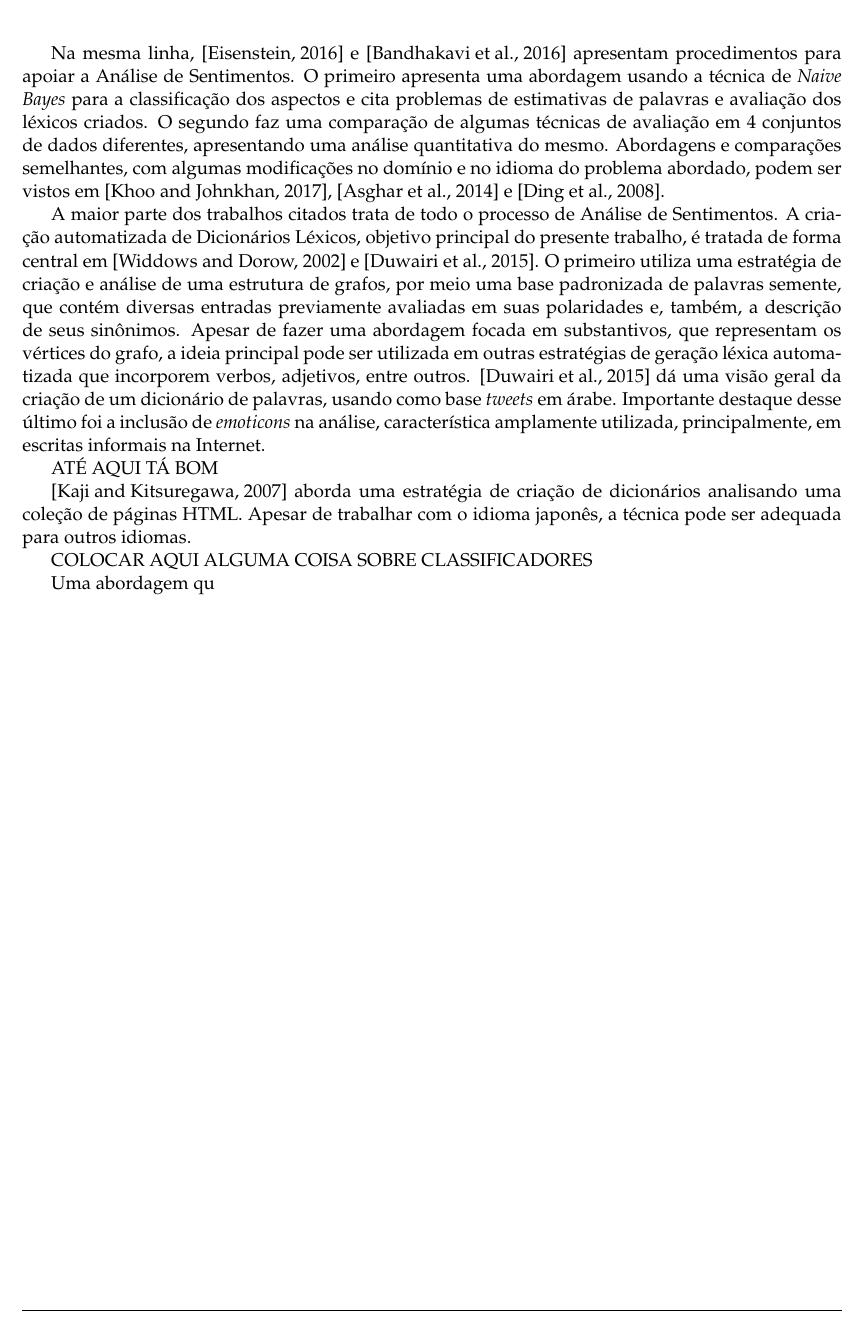
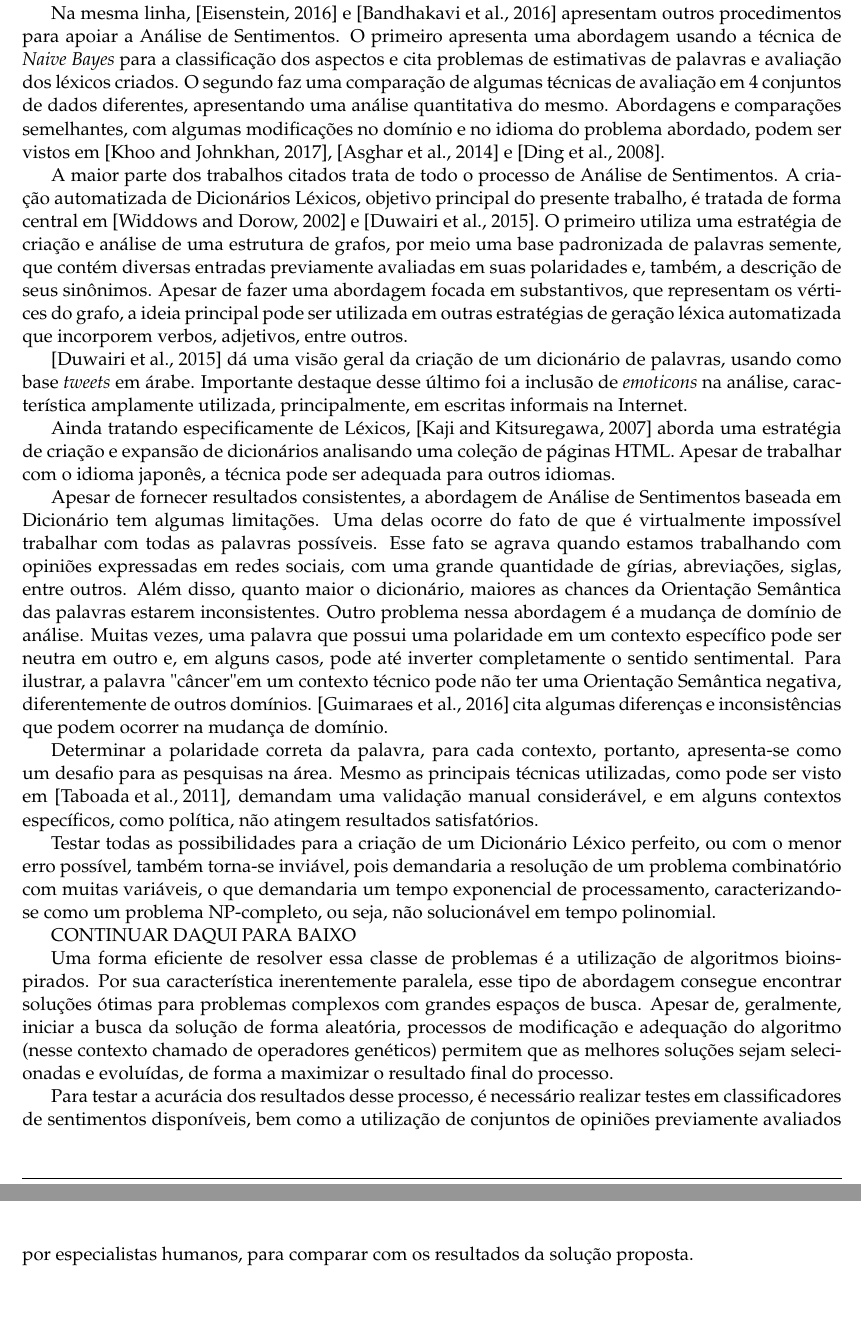
Before and after one commit to airtonbjunior/mestrado, a LaTeX document (sentiment-analysis/articles/research-project/projeto.tex): part of page 8 of 15 before the commit and two parts of pages 8 and 9 of 16 after it, the two joined at a grey line, cut so that both start at the same text. Compiled offline with pdfLaTeX.

Commit message:
Research Project Updated - Review

```diff
--- a/sentiment-analysis/articles/research-project/projeto.tex
+++ b/sentiment-analysis/articles/research-project/projeto.tex
@@ -199 +199,2 @@ A maior parte das estratégias de criação de dicionários léxicos utiliza com
 
+\cite{taboada2011lexicon} apresenta uma abordagem de Mineração de Opiniões baseada em Léxico combinada com uma verificação manual. Esse trabalho apresenta o SO-CAL (Semantic Orientation Calculator), que usa lista de palavras já consolidadas para a geração de dicionários com novas entradas e suas polaridades de forma não supervisionada. Durante a descrição do trabalho, apresenta conceitos de intensificação e negação, amplamente utilizadas nas técnicas de geração de novos Dicionários. Apesar de ser feita de forma automática, o autor utilizou uma etapa de verificação humana para a validação da consistência das palavras geradas pela técnica, fazendo uso de um serviço de\emph{ Mechanical Turk} da Amazon.
@@ -201,16 +201,26 @@ A maior parte das estratégias de criação de dicionários léxicos utiliza com
 
-Na mesma linha, \cite{eisenstein2016unsupervised} e \cite{bandhakavi2016lexicon} apresentam procedimentos para apoiar a Análise de Sentimentos. O primeiro apresenta uma abordagem usando a técnica de \emph{Naive Bayes} para a classificação dos aspectos e cita problemas de estimativas de palavras e avaliação dos léxicos criados. O segundo faz uma comparação de algumas técnicas de avaliação em 4 conjuntos de dados diferentes, apresentando uma análise quantitativa do mesmo. Abordagens e comparações semelhantes, com algumas modificações no domínio e no idioma do problema abordado, podem ser vistos em \cite{khoo2017lexicon}, \cite{asghar2014review} e \cite{ding2008holistic}.
+Na mesma linha, \cite{eisenstein2016unsupervised} e \cite{bandhakavi2016lexicon} apresentam outros procedimentos para apoiar a Análise de Sentimentos. O primeiro apresenta uma abordagem usando a técnica de \emph{Naive Bayes} para a classificação dos aspectos e cita problemas de estimativas de palavras e avaliação dos léxicos criados. O segundo faz uma comparação de algumas técnicas de avaliação em 4 conjuntos de dados diferentes, apresentando uma análise quantitativa do mesmo. Abordagens e comparações semelhantes, com algumas modificações no domínio e no idioma do problema abordado, podem ser vistos em \cite{khoo2017lexicon}, \cite{asghar2014review} e \cite{ding2008holistic}.
 
-A maior parte dos trabalhos citados trata de todo o processo de Análise de Sentimentos. A criação automatizada de Dicionários Léxicos, objetivo principal do presente trabalho, é tratada de forma central em \cite{widdows2002graph} e \cite{duwairi2015detecting}. O primeiro utiliza uma estratégia de criação e análise de uma estrutura de grafos, por meio uma base padronizada de palavras semente, que contém diversas entradas previamente avaliadas em suas polaridades e, também, a descrição de seus sinônimos. Apesar de fazer uma abordagem focada em substantivos, que representam os vértices do grafo, a ideia principal pode ser utilizada em outras estratégias de geração léxica automatizada que incorporem verbos, adjetivos, entre outros. \cite{duwairi2015detecting} dá uma visão geral da criação de um dicionário de palavras, usando como base \emph{tweets} em árabe. Importante destaque desse último foi a inclusão de \emph{emoticons} na análise, característica amplamente utilizada, principalmente, em escritas informais na Internet.
+A maior parte dos trabalhos citados trata de todo o processo de Análise de Sentimentos. A criação automatizada de Dicionários Léxicos, objetivo principal do presente trabalho, é tratada de forma central em \cite{widdows2002graph} e \cite{duwairi2015detecting}. O primeiro utiliza uma estratégia de criação e análise de uma estrutura de grafos, por meio uma base padronizada de palavras semente, que contém diversas entradas previamente avaliadas em suas polaridades e, também, a descrição de seus sinônimos. Apesar de fazer uma abordagem focada em substantivos, que representam os vértices do grafo, a ideia principal pode ser utilizada em outras estratégias de geração léxica automatizada que incorporem verbos, adjetivos, entre outros.
 
-ATÉ AQUI TÁ BOM
+\cite{duwairi2015detecting} dá uma visão geral da criação de um dicionário de palavras, usando como base \emph{tweets} em árabe. Importante destaque desse último foi a inclusão de \emph{emoticons} na análise, característica amplamente utilizada, principalmente, em escritas informais na Internet.
+
+Ainda tratando especificamente de Léxicos, \cite{kaji} aborda uma estratégia de criação e expansão de dicionários analisando uma coleção de páginas HTML. Apesar de trabalhar com o idioma japonês, a técnica pode ser adequada para outros idiomas.
+
+Apesar de fornecer resultados consistentes, a abordagem de Análise de Sentimentos baseada em Dicionário tem algumas limitações. Uma delas ocorre do fato de que é virtualmente impossível trabalhar com todas as palavras possíveis. Esse fato se agrava quando estamos trabalhando com opiniões expressadas em redes sociais, com uma grande quantidade de gírias, abreviações, siglas, entre outros. Além disso, quanto maior o dicionário, maiores as chances da Orientação Semântica das palavras estarem inconsistentes. Outro problema nessa abordagem é a mudança de domínio de análise. Muitas vezes, uma palavra que possui uma polaridade em um contexto específico pode ser neutra em outro e, em alguns casos, pode até inverter completamente o sentido sentimental. Para ilustrar, a palavra "câncer" em um contexto técnico pode não ter uma Orientação Semântica negativa, diferentemente de outros domínios. \cite{kdir16} cita algumas diferenças e inconsistências que podem ocorrer na mudança de domínio.
+
+Determinar a polaridade correta da palavra, para cada contexto, portanto, apresenta-se como um desafio para as pesquisas na área. Mesmo as principais técnicas utilizadas, como pode ser visto em \cite{taboada2011lexicon}, demandam uma validação manual considerável, e em alguns contextos específicos, como política, não atingem resultados satisfatórios.
+
+Testar todas as possibilidades para a criação de um Dicionário Léxico perfeito, ou com o menor erro possível, também torna-se inviável, pois demandaria a resolução de um problema combinatório com muitas variáveis, o que demandaria um tempo exponencial de processamento, caracterizando-se como um problema NP-completo, ou seja, não solucionável em tempo polinomial.
 
 
-\cite{kaji} aborda uma estratégia de criação de dicionários analisando uma coleção de páginas HTML. Apesar de trabalhar com o idioma japonês, a técnica pode ser adequada para outros idiomas.
+CONTINUAR DAQUI PARA BAIXO
 
-COLOCAR AQUI ALGUMA COISA SOBRE CLASSIFICADORES
+Uma forma eficiente de resolver essa classe de problemas é a utilização de algoritmos bioinspirados. Por sua característica inerentemente paralela, esse tipo de abordagem consegue encontrar soluções ótimas para problemas complexos com grandes espaços de busca. Apesar de, geralmente, iniciar a busca da solução de forma aleatória, processos de modificação e adequação do algoritmo (nesse contexto chamado de operadores genéticos) permitem que as melhores soluções sejam selecionadas e evoluídas, de forma a maximizar o resultado final do processo.
 
-Uma abordagem qu
+Para testar a acurácia dos resultados desse processo, é necessário realizar testes em classificadores de sentimentos disponíveis, bem como a utilização de conjuntos de opiniões previamente avaliados por especialistas humanos, para comparar com os resultados da solução proposta.
+
+
 
 \section{Impacto Científico}
 \label{sec:impact}
```
Also changed, not shown: sentiment-analysis/articles/research-project/projeto.pdf, sentiment-analysis/articles/research-project/projeto.tex (11 more changed lines), 3 other files.
